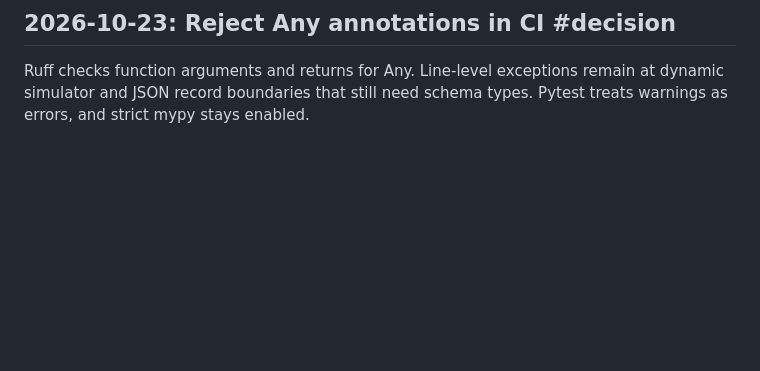
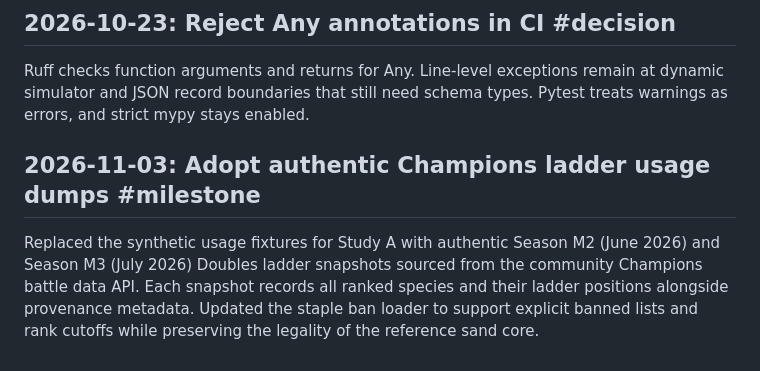
Before and after one commit to Builder106/vgc-rulebreak, a Markdown page: JOURNAL.md, the part around the change. Drawn GitHub-style; blank space fills up the shorter version.

Commit message:
docs(journal): record adoption of authentic champions ladder data
Document the replacement of synthetic usage fixtures with real Doubles
ladder dumps from championsbattledata.com for Season M2 and M3. Note the
support for explicit banned staple lists and the preservation of the
reference sand core legality.

```diff
--- a/JOURNAL.md
+++ b/JOURNAL.md
@@ -187,3 +187,7 @@ VGC Rulebreak contains competitive video-game battle research. The 60-card TCG p
 ## 2026-10-23: Reject Any annotations in CI #decision
 
 Ruff checks function arguments and returns for Any. Line-level exceptions remain at dynamic simulator and JSON record boundaries that still need schema types. Pytest treats warnings as errors, and strict mypy stays enabled.
+
+## 2026-11-03: Adopt authentic Champions ladder usage dumps #milestone
+
+Replaced the synthetic usage fixtures for Study A with authentic Season M2 (June 2026) and Season M3 (July 2026) Doubles ladder snapshots sourced from the community Champions battle data API. Each snapshot records all ranked species and their ladder positions alongside provenance metadata. Updated the staple ban loader to support explicit banned lists and rank cutoffs while preserving the legality of the reference sand core.
```
